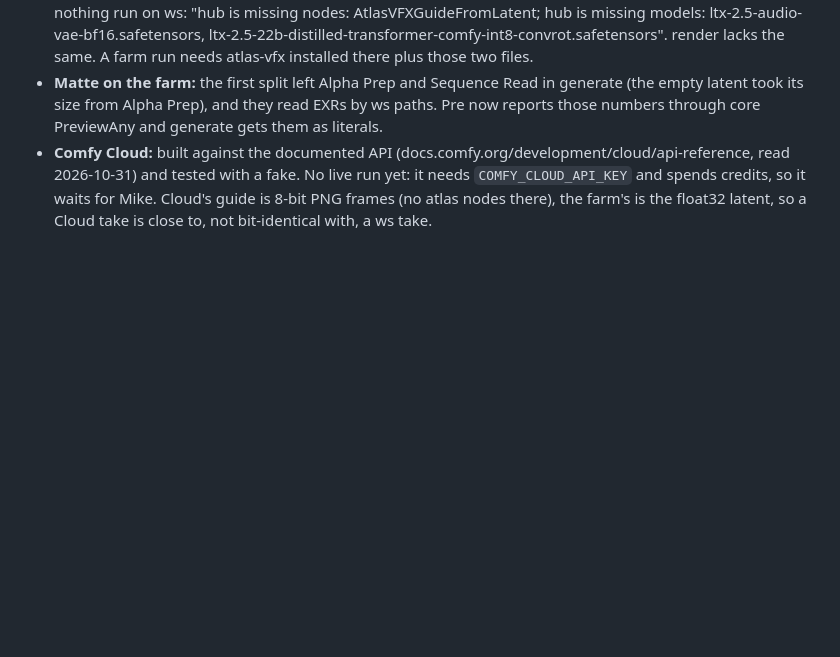
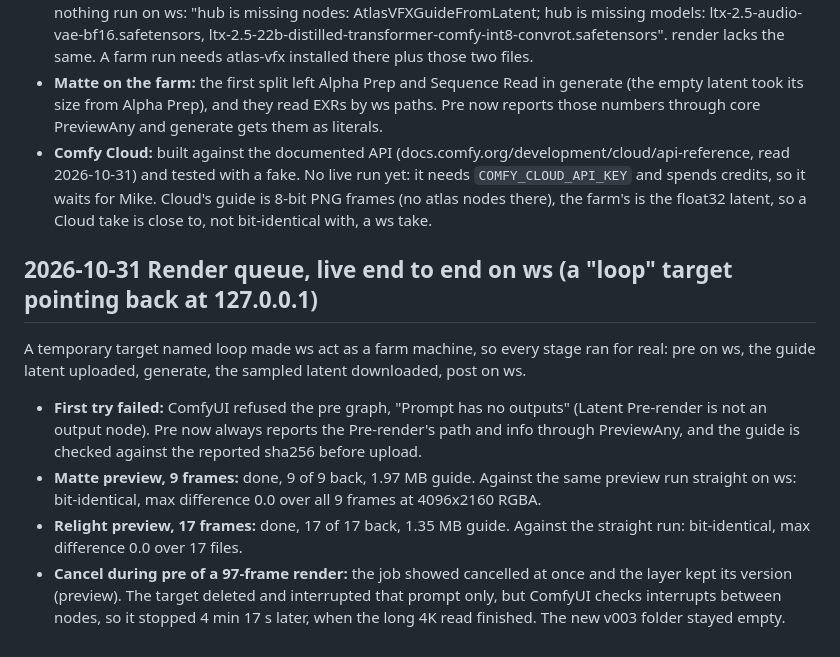
Before and after one commit to mikejamesvfx/atlas-vfx, a Markdown page: docs/dev/NOTES.md, the part around the change. Drawn GitHub-style; blank space fills up the shorter version.

Commit message:
NOTES: render queue live end to end on ws, bit-identical to direct runs
Co-Authored-By: Claude Opus 5.5 <noreply@anthropic.com>
Claude-Session: https://claude.ai/code/session_01CrtpbaJ3onpFVwSVsU6DQq

```diff
--- a/docs/dev/NOTES.md
+++ b/docs/dev/NOTES.md
@@ -1018,3 +1018,19 @@ that travels is a few MB.
   2026-10-31) and tested with a fake. No live run yet: it needs `COMFY_CLOUD_API_KEY` and spends credits, so it
   waits for Mike. Cloud's guide is 8-bit PNG frames (no atlas nodes there), the farm's is the float32 latent, so a
   Cloud take is close to, not bit-identical with, a ws take.
+
+## 2026-10-31 Render queue, live end to end on ws (a "loop" target pointing back at 127.0.0.1)
+
+A temporary target named loop made ws act as a farm machine, so every stage ran for real: pre on ws, the guide
+latent uploaded, generate, the sampled latent downloaded, post on ws.
+
+- **First try failed:** ComfyUI refused the pre graph, "Prompt has no outputs" (Latent Pre-render is not an output
+  node). Pre now always reports the Pre-render's path and info through PreviewAny, and the guide is checked
+  against the reported sha256 before upload.
+- **Matte preview, 9 frames:** done, 9 of 9 back, 1.97 MB guide. Against the same preview run straight on ws:
+  bit-identical, max difference 0.0 over all 9 frames at 4096x2160 RGBA.
+- **Relight preview, 17 frames:** done, 17 of 17 back, 1.35 MB guide. Against the straight run: bit-identical,
+  max difference 0.0 over 17 files.
+- **Cancel during pre of a 97-frame render:** the job showed cancelled at once and the layer kept its version
+  (preview). The target deleted and interrupted that prompt only, but ComfyUI checks interrupts between nodes,
+  so it stopped 4 min 17 s later, when the long 4K read finished. The new v003 folder stayed empty.
```
